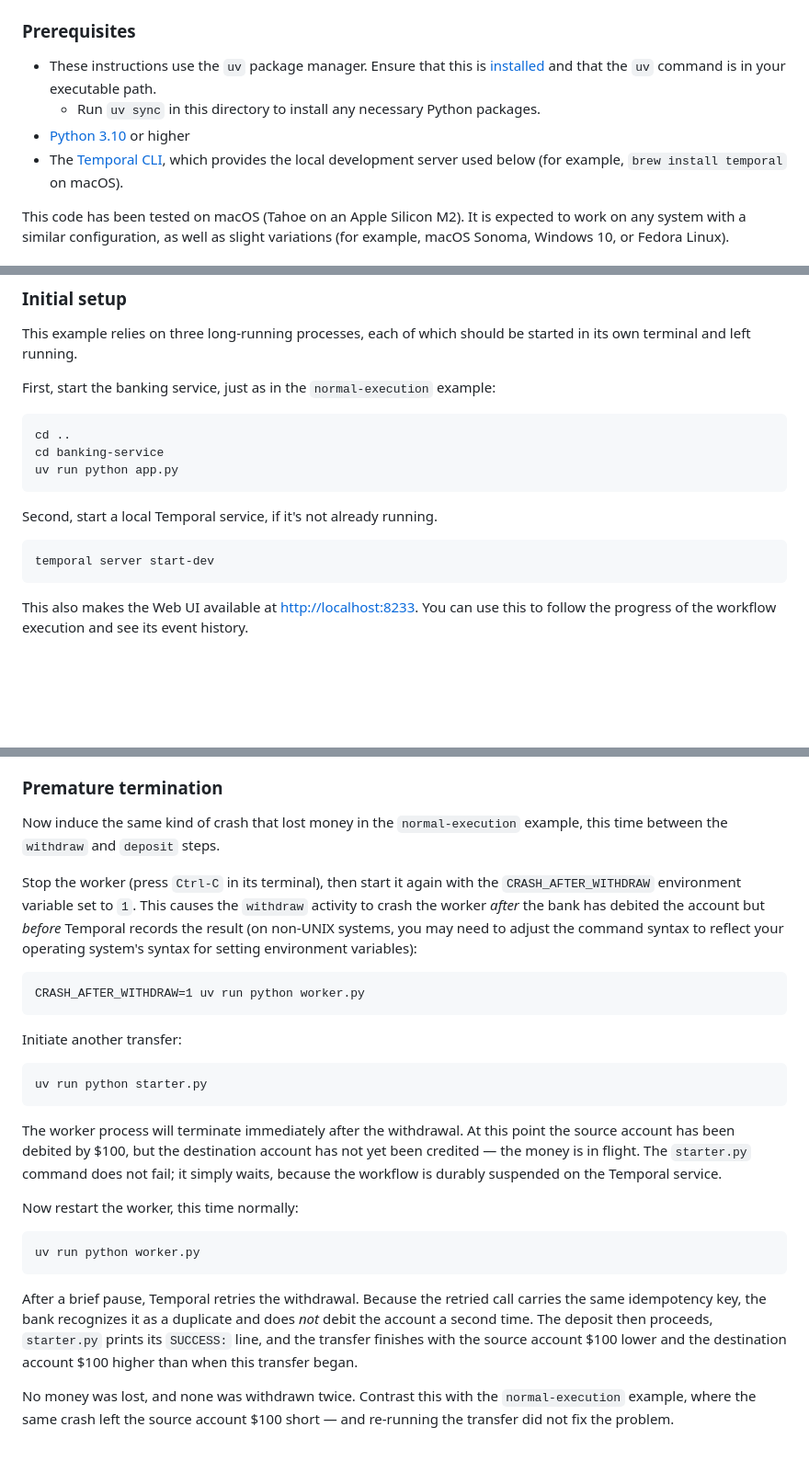
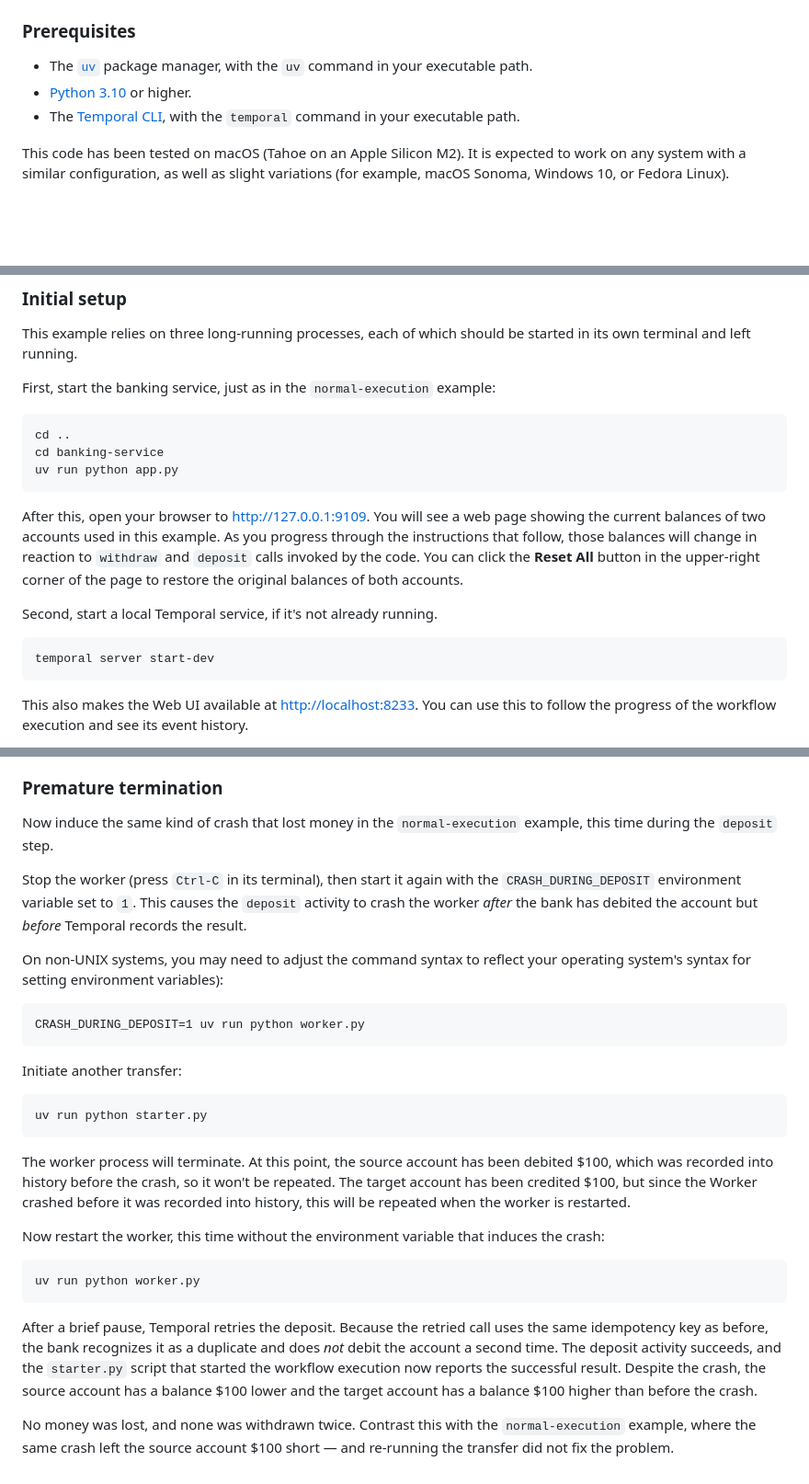
Before and after one commit to tomwheeler/durable-execution-cacm-code, a Markdown page: money-transfer/durable-execution/README.md, 3 parts joined by grey strips. Shown at 92% size. Rendered like a GitHub page; blank space fills up the shorter version.

Commit message:
clarified steps

````diff
--- a/money-transfer/durable-execution/README.md
+++ b/money-transfer/durable-execution/README.md
@@ -8,14 +8,11 @@ that calls two activities: `withdraw` and `deposit`. Each call includes an
 idempotency key so the bank can recognize and ignore a repeated request.
 
 ### Prerequisites
-* These instructions use the `uv` package manager. Ensure that this is
-  [installed](https://docs.astral.sh/uv/getting-started/installation/)
-  and that the `uv` command is in your executable path.
-  * Run `uv sync` in this directory to install any necessary Python packages.
-* [Python 3.10](https://www.python.org/downloads/) or higher
-* The [Temporal CLI](https://docs.temporal.io/cli#install), which provides the
-  local development server used below (for example, `brew install temporal`
-  on macOS).
+* The [`uv`](https://docs.astral.sh/uv/getting-started/installation/) package
+  manager, with the `uv` command in your executable path.
+* [Python 3.10](https://www.python.org/downloads/) or higher.
+* The [Temporal CLI](https://docs.temporal.io/cli#install), with the
+  `temporal` command in your executable path.
 
 This code has been tested on macOS (Tahoe on an Apple Silicon M2). It is
 expected to work on any system with a similar configuration, as well as
@@ -35,11 +32,20 @@ cd banking-service
 uv run python app.py
 ```
 
+After this, open your browser to <http://127.0.0.1:9109>. You will see
+a web page showing the current balances of two accounts used in this
+example. As you progress through the instructions that follow, those
+balances will change in reaction to `withdraw` and `deposit` calls
+invoked by the code. You can click the **Reset All** button in the
+upper-right corner of the page to restore the original balances of
+both accounts.
+
 Second, start a local Temporal service, if it's not already running.
 
 ```command
 temporal server start-dev
 ```
+
 This also makes the Web UI available at <http://localhost:8233>. You
 can use this to follow the progress of the workflow execution and
 see its event history.
@@ -67,17 +73,18 @@ destination account balance has increased by \$100.
 
 ### Premature termination
 Now induce the same kind of crash that lost money in the `normal-execution`
-example, this time between the `withdraw` and `deposit` steps.
+example, this time during the `deposit` step.
 
-Stop the worker (press `Ctrl-C` in its terminal), then start it again with the
-`CRASH_AFTER_WITHDRAW` environment variable set to `1`. This causes the
-`withdraw` activity to crash the worker *after* the bank has debited the
-account but *before* Temporal records the result (on non-UNIX systems,
-you may need to adjust the command syntax to reflect your operating system's
-syntax for setting environment variables):
+Stop the worker (press `Ctrl-C` in its terminal), then start it again
+with the `CRASH_DURING_DEPOSIT` environment variable set to `1`. This
+causes the `deposit` activity to crash the worker *after* the bank has
+debited the account but *before* Temporal records the result.
+
+On non-UNIX systems, you may need to adjust the command syntax to reflect
+your operating system's syntax for setting environment variables):
 
 ```command
-CRASH_AFTER_WITHDRAW=1 uv run python worker.py
+CRASH_DURING_DEPOSIT=1 uv run python worker.py
 ```
 
 Initiate another transfer:
@@ -86,25 +93,27 @@ Initiate another transfer:
 uv run python starter.py
 ```
 
-The worker process will terminate immediately after the withdrawal. At this
-point the source account has been debited by \$100, but the destination
-account has not yet been credited — the money is in flight. The `starter.py`
-command does not fail; it simply waits, because the workflow is durably
-suspended on the Temporal service.
+The worker process will terminate. At this point, the source account
+has been debited \$100, which was recorded into history before the
+crash, so it won't be repeated. The target account has been credited
+\$100, but since the Worker crashed before it was recorded into history,
+this will be repeated when the worker is restarted.
 
-Now restart the worker, this time normally:
+Now restart the worker, this time without the environment variable
+that induces the crash:
 
 ```command
 uv run python worker.py
 ```
 
-After a brief pause, Temporal retries the withdrawal. Because the retried call
-carries the same idempotency key, the bank recognizes it as a duplicate and
-does *not* debit the account a second time. The deposit then proceeds,
-`starter.py` prints its `SUCCESS:` line, and the transfer finishes with the
-source account \$100 lower and the destination account \$100 higher than when
-this transfer began.
+After a brief pause, Temporal retries the deposit. Because the retried
+call uses the same idempotency key as before, the bank recognizes it as
+a duplicate and does *not* debit the account a second time. The deposit
+activity succeeds, and the `starter.py` script that started the workflow
+execution now reports the successful result. Despite the crash, the
+source account has a balance \$100 lower and the target account has
+a balance \$100 higher than before the crash.
 
 No money was lost, and none was withdrawn twice. Contrast this with the
-`normal-execution` example, where the same crash left the source account \$100
-short — and re-running the transfer did not fix the problem.
+`normal-execution` example, where the same crash left the source account
+\$100 short — and re-running the transfer did not fix the problem.
````
